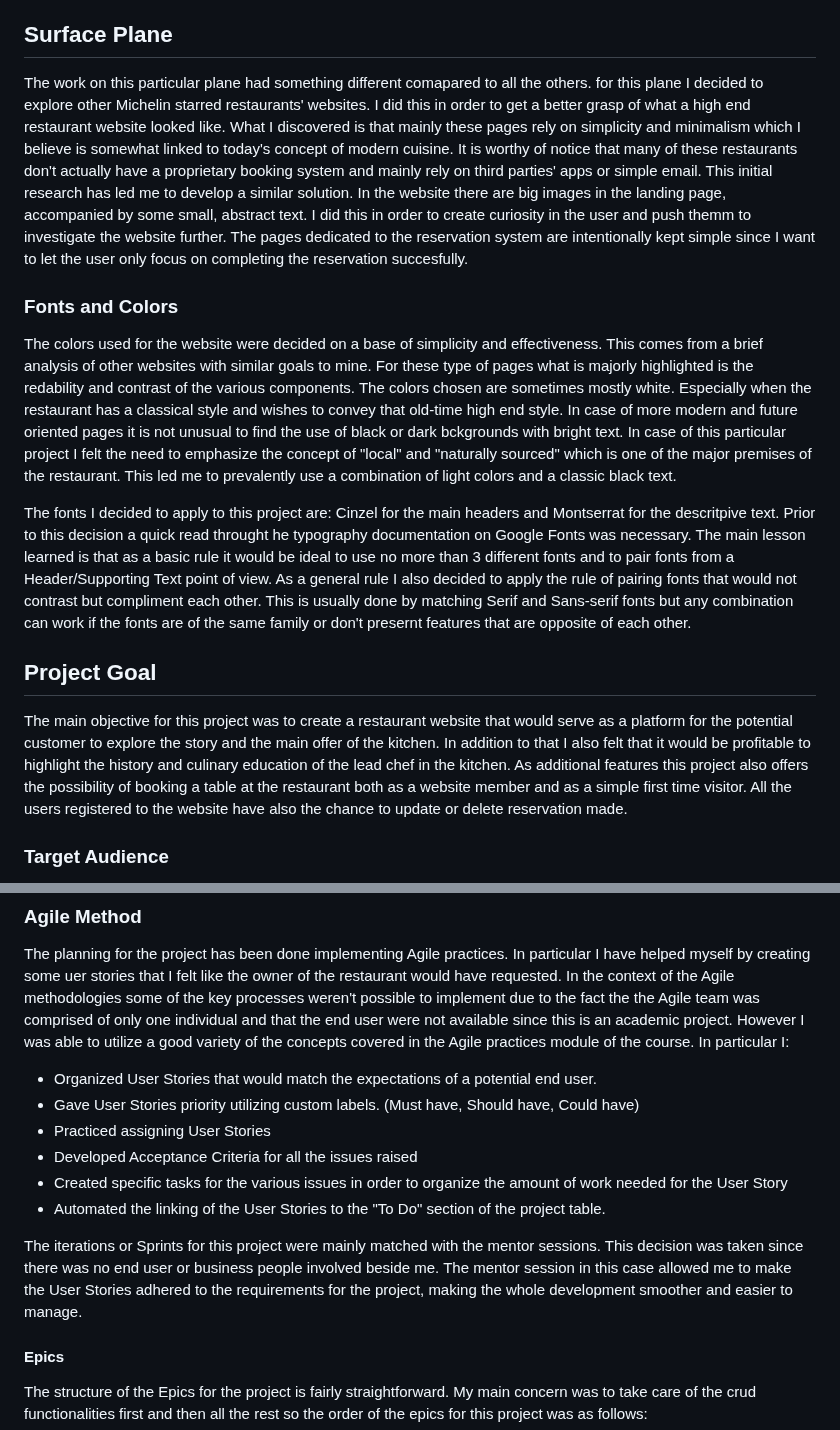
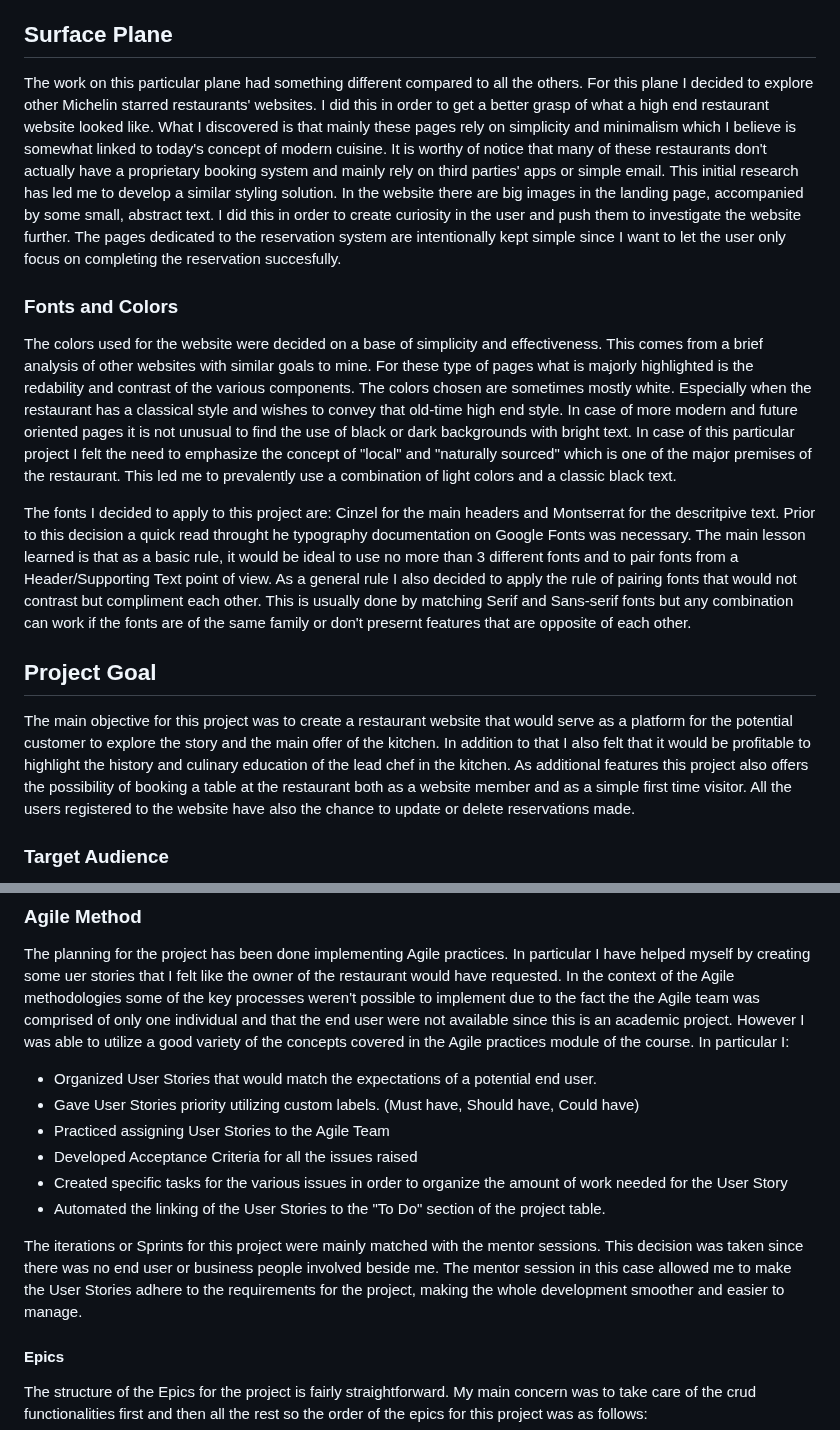
Before and after one commit to DevFabrizio/Fabrizio-Project-Four, a Markdown page: README.md, 2 parts joined by grey strips. Rendered like a GitHub page.

```diff
--- a/README.md
+++ b/README.md
@@ -23,18 +23,18 @@ This plane is the one that most of all has been influenced by the standard pract
 
 ## Surface Plane
 
-The work on this particular plane had something different comapared to all the others. for this plane I decided to explore other Michelin starred restaurants' websites. I did this in order to get a better grasp of what a high end restaurant website looked like. What I discovered is that mainly these pages rely on simplicity and minimalism which I believe is somewhat linked to today's concept of modern cuisine. It is worthy of notice that many of these restaurants don't actually have a proprietary booking system and mainly rely on third parties' apps or simple email. This initial research has led me to develop a similar solution. In the website there are big images in the landing page, accompanied by some small, abstract text. I did this in order to create curiosity in the user and push themm to investigate the website further. The pages dedicated to the reservation system are intentionally kept simple since I want to let the user only focus on completing the reservation succesfully.
+The work on this particular plane had something different compared to all the others. For this plane I decided to explore other Michelin starred restaurants' websites. I did this in order to get a better grasp of what a high end restaurant website looked like. What I discovered is that mainly these pages rely on simplicity and minimalism which I believe is somewhat linked to today's concept of modern cuisine. It is worthy of notice that many of these restaurants don't actually have a proprietary booking system and mainly rely on third parties' apps or simple email. This initial research has led me to develop a similar styling solution. In the website there are big images in the landing page, accompanied by some small, abstract text. I did this in order to create curiosity in the user and push them to investigate the website further. The pages dedicated to the reservation system are intentionally kept simple since I want to let the user only focus on completing the reservation succesfully.
 
 ### Fonts and Colors
 
-The colors used for the website were decided on a base of simplicity and effectiveness. This comes from a brief analysis of other websites with similar goals to mine. For these type of pages what is majorly highlighted is the redability and contrast of the various components. The colors chosen are sometimes mostly white. Especially when the restaurant has a classical style and wishes to convey that old-time high end style. In case of more modern and future oriented pages it is not unusual to find the use of black or dark bckgrounds with bright text. In case of this particular project I felt the need to emphasize the concept of "local" and "naturally sourced" which is one of the major premises of the restaurant. This led me to prevalently use a combination of light colors and a classic black text.
+The colors used for the website were decided on a base of simplicity and effectiveness. This comes from a brief analysis of other websites with similar goals to mine. For these type of pages what is majorly highlighted is the redability and contrast of the various components. The colors chosen are sometimes mostly white. Especially when the restaurant has a classical style and wishes to convey that old-time high end style. In case of more modern and future oriented pages it is not unusual to find the use of black or dark backgrounds with bright text. In case of this particular project I felt the need to emphasize the concept of "local" and "naturally sourced" which is one of the major premises of the restaurant. This led me to prevalently use a combination of light colors and a classic black text.
 
-The fonts I decided to apply to this project are: Cinzel for the main headers and Montserrat for the descritpive text. Prior to this decision a quick read throught he typography documentation on Google Fonts was necessary. The main lesson learned is that as a basic rule it would be ideal to use no more than 3 different fonts and to pair fonts from a Header/Supporting Text point of view. As a general rule I also decided to apply the rule of pairing fonts that would not contrast but compliment each other. This is usually done by matching Serif and Sans-serif fonts but any combination can work if the fonts are of the same family or don't presernt features that are opposite of each other.
+The fonts I decided to apply to this project are: Cinzel for the main headers and Montserrat for the descritpive text. Prior to this decision a quick read throught he typography documentation on Google Fonts was necessary. The main lesson learned is that as a basic rule, it would be ideal to use no more than 3 different fonts and to pair fonts from a Header/Supporting Text point of view. As a general rule I also decided to apply the rule of pairing fonts that would not contrast but compliment each other. This is usually done by matching Serif and Sans-serif fonts but any combination can work if the fonts are of the same family or don't presernt features that are opposite of each other.
 
 
 ## Project Goal
 
-The main objective for this project was to create a restaurant website that would serve as a platform for the potential customer to explore the story and the main offer of the kitchen. In addition to that I also felt that it would be profitable to highlight the history and culinary education of the lead chef in the kitchen. As additional features this project also offers the possibility of booking a table at the restaurant both as a website member and as a simple first time visitor. All the users registered to the website have also the chance to update or delete reservation made.
+The main objective for this project was to create a restaurant website that would serve as a platform for the potential customer to explore the story and the main offer of the kitchen. In addition to that I also felt that it would be profitable to highlight the history and culinary education of the lead chef in the kitchen. As additional features this project also offers the possibility of booking a table at the restaurant both as a website member and as a simple first time visitor. All the users registered to the website have also the chance to update or delete reservations made.
 
 ### Target Audience
 
@@ -168,12 +168,12 @@ The planning for the project has been done implementing Agile practices. In part
 
 - Organized User Stories that would match the expectations of a potential end user.
 - Gave User Stories priority utilizing custom labels. (Must have, Should have, Could have)
-- Practiced assigning User Stories
+- Practiced assigning User Stories to the Agile Team
 - Developed Acceptance Criteria for all the issues raised
 - Created specific tasks for the various issues in order to organize the amount of work needed for the User Story
 - Automated the linking of the User Stories to the "To Do" section of the project table.
 
-The iterations or Sprints for this project were mainly matched with the mentor sessions. This decision was taken since there was no end user or business people involved beside me. The mentor session in this case allowed me to make the User Stories adhered to the requirements for the project, making the whole development smoother and easier to manage.
+The iterations or Sprints for this project were mainly matched with the mentor sessions. This decision was taken since there was no end user or business people involved beside me. The mentor session in this case allowed me to make the User Stories adhere to the requirements for the project, making the whole development smoother and easier to manage.
 
 #### Epics
 
```
Also changed, not shown: other parts of README.md (+8 -8 lines).
